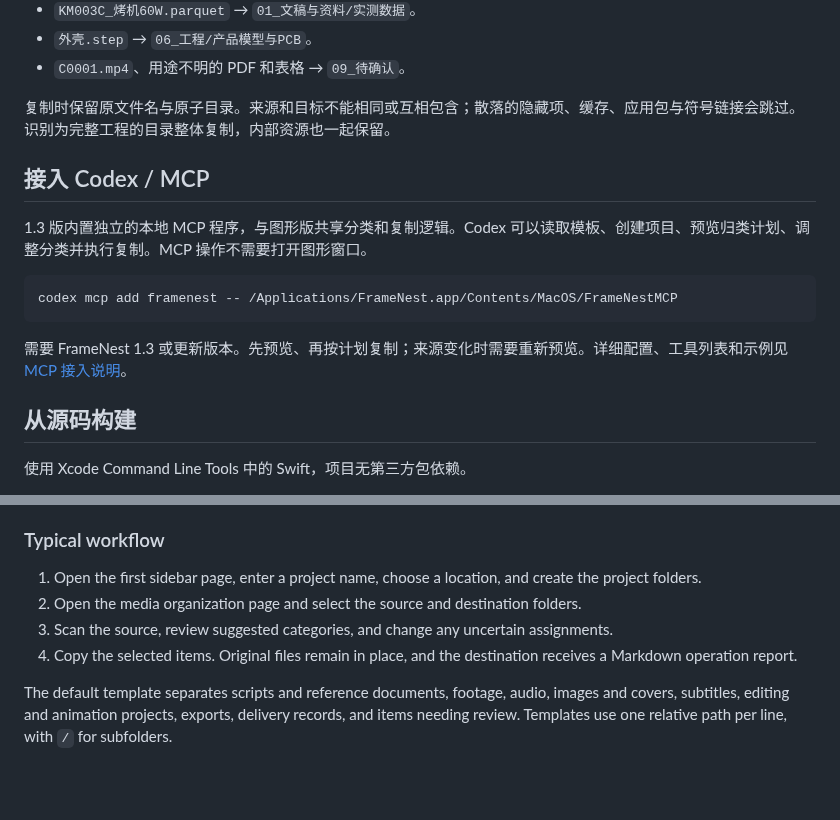
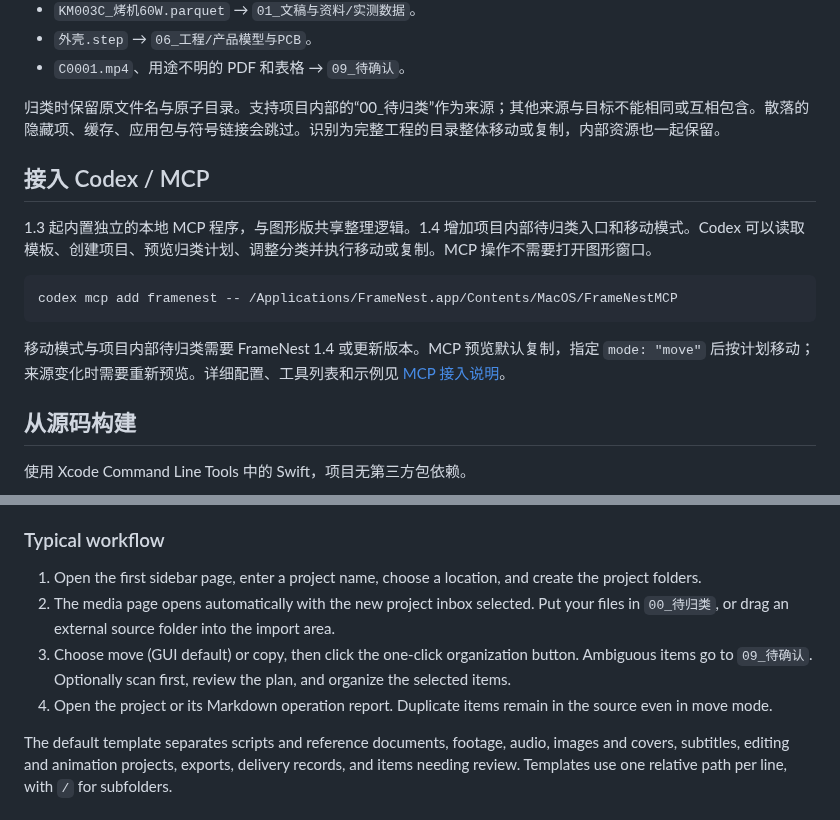
Before and after one commit to weixunkkkkk/framenest, a Markdown page: README.md, 2 parts joined by grey strips. Rendered like a GitHub page; blank space fills up the shorter version.

````diff
--- a/README.md
+++ b/README.md
@@ -75,17 +78,17 @@
 - `外壳.step` → `06_工程/产品模型与PCB`。
 - `C0001.mp4`、用途不明的 PDF 和表格 → `09_待确认`。
 
-复制时保留原文件名与原子目录。来源和目标不能相同或互相包含；散落的隐藏项、缓存、应用包与符号链接会跳过。识别为完整工程的目录整体复制，内部资源也一起保留。
+归类时保留原文件名与原子目录。支持项目内部的“00_待归类”作为来源；其他来源与目标不能相同或互相包含。散落的隐藏项、缓存、应用包与符号链接会跳过。识别为完整工程的目录整体移动或复制，内部资源也一起保留。
 
 ## 接入 Codex / MCP
 
-1.3 版内置独立的本地 MCP 程序，与图形版共享分类和复制逻辑。Codex 可以读取模板、创建项目、预览归类计划、调整分类并执行复制。MCP 操作不需要打开图形窗口。
+1.3 起内置独立的本地 MCP 程序，与图形版共享整理逻辑。1.4 增加项目内部待归类入口和移动模式。Codex 可以读取模板、创建项目、预览归类计划、调整分类并执行移动或复制。MCP 操作不需要打开图形窗口。
 
 ```bash
 codex mcp add framenest -- /Applications/FrameNest.app/Contents/MacOS/FrameNestMCP
 ```
 
-需要 FrameNest 1.3 或更新版本。先预览、再按计划复制；来源变化时需要重新预览。详细配置、工具列表和示例见 [MCP 接入说明](docs/mcp.md)。
+移动模式与项目内部待归类需要 FrameNest 1.4 或更新版本。MCP 预览默认复制，指定 `mode: "move"` 后按计划移动；来源变化时需要重新预览。详细配置、工具列表和示例见 [MCP 接入说明](docs/mcp.md)。
 
 ## 从源码构建
 
@@ -147,9 +151,9 @@ Download the ZIP from [Releases](https://github.com/weixunkkkkk/framenest/releas
 ### Typical workflow
 
 1. Open the first sidebar page, enter a project name, choose a location, and create the project folders.
-2. Open the media organization page and select the source and destination folders.
-3. Scan the source, review suggested categories, and change any uncertain assignments.
-4. Copy the selected items. Original files remain in place, and the destination receives a Markdown operation report.
+2. The media page opens automatically with the new project inbox selected. Put your files in `00_待归类`, or drag an external source folder into the import area.
+3. Choose move (GUI default) or copy, then click the one-click organization button. Ambiguous items go to `09_待确认`. Optionally scan first, review the plan, and organize the selected items.
+4. Open the project or its Markdown operation report. Duplicate items remain in the source even in move mode.
 
 The default template separates scripts and reference documents, footage, audio, images and covers, subtitles, editing and animation projects, exports, delivery records, and items needing review. Templates use one relative path per line, with `/` for subfolders.
 
````
Also changed, not shown: other parts of README.md (+20 -16 lines), docs/acceptance-1.4.md (added, +42 -0 lines), docs/mcp.md (+12 -9 lines), docs/screenshots/organize.png (added), 7 other files.
